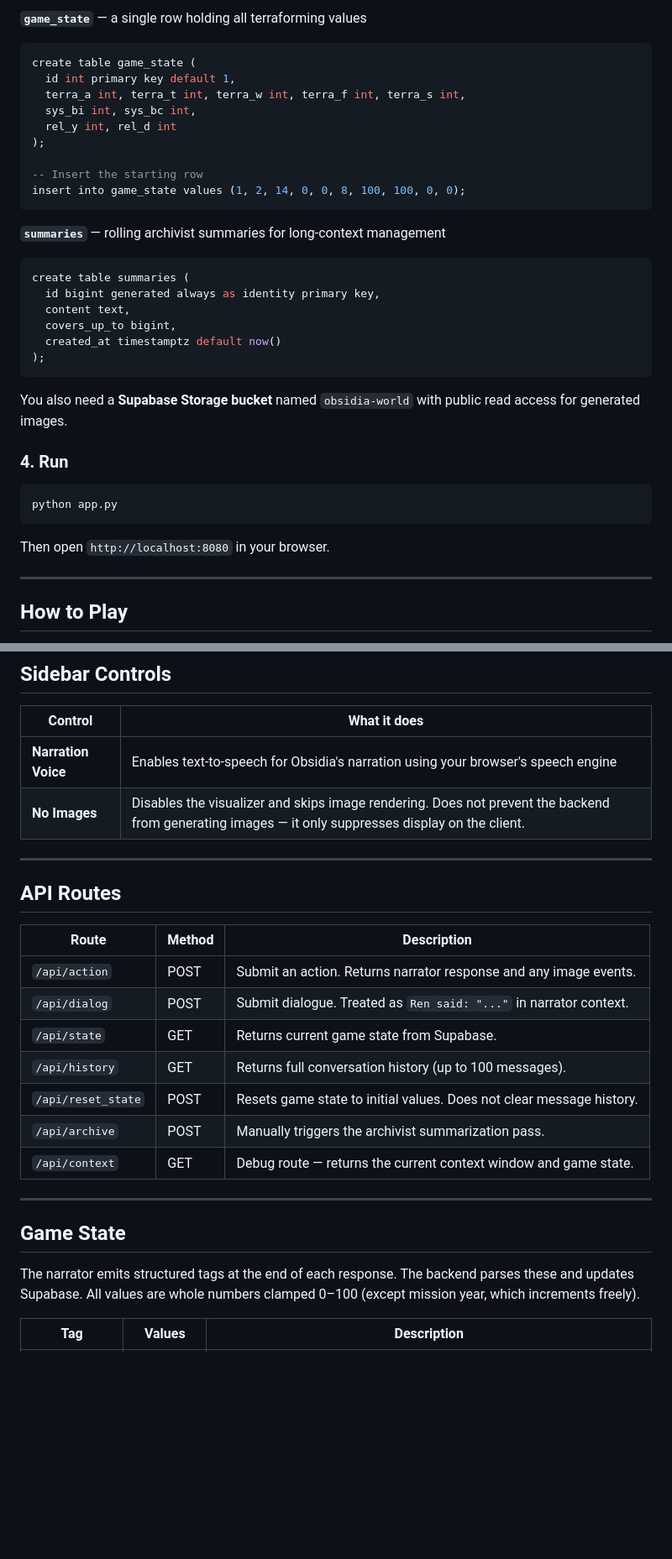
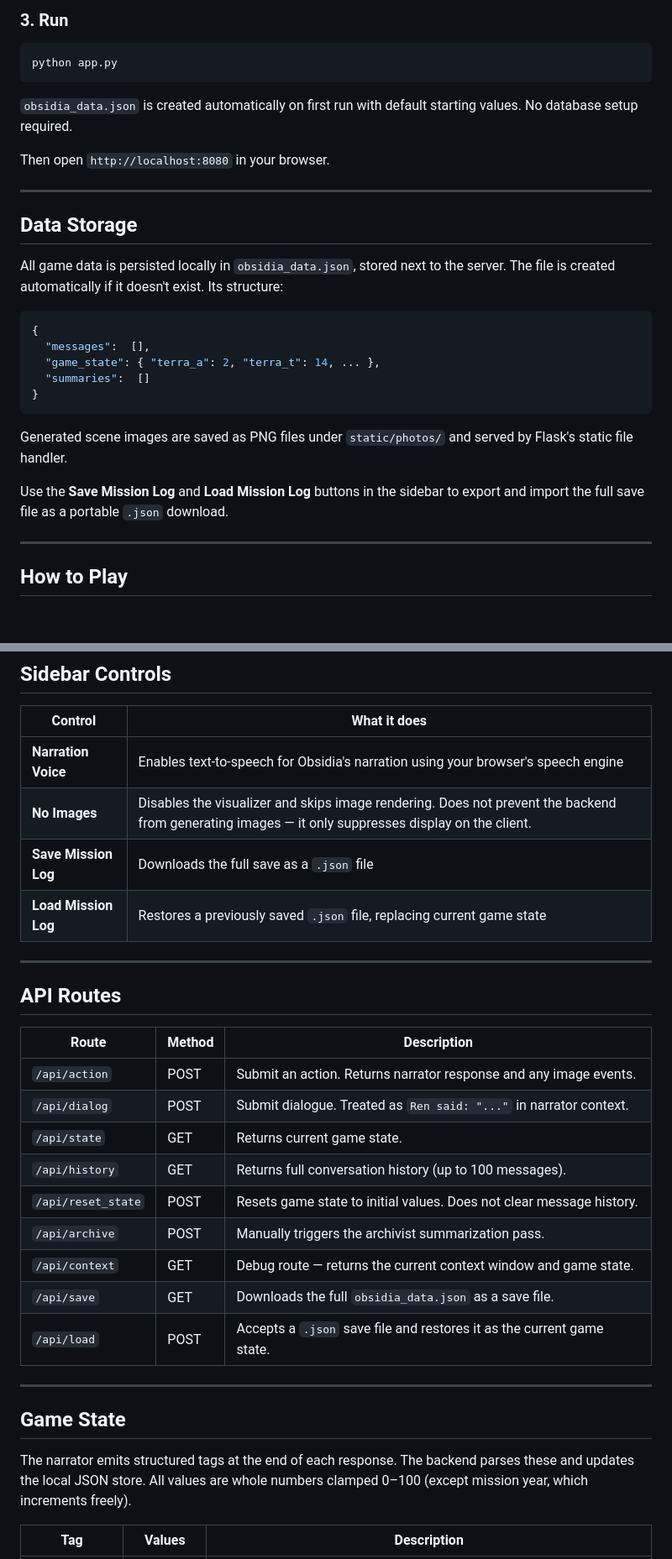
Before and after one commit to blakebrandon-hub/Obsidia, a Markdown page: README.md, 2 parts joined by grey strips. Shown at 84% size. Drawn GitHub-style; blank space fills up the shorter version.

````diff
--- a/README.md
+++ b/README.md
@@ -122,35 +105,30 @@ create table obsidia (
-**`game_state`** — a single row holding all terraforming values
-```sql
-create table game_state (
-  id int primary key default 1,
-  terra_a int, terra_t int, terra_w int, terra_f int, terra_s int,
-  sys_bi int, sys_bc int,
-  rel_y int, rel_d int
-);
-
--- Insert the starting row
-insert into game_state values (1, 2, 14, 0, 0, 8, 100, 100, 0, 0);
-```
-
-**`summaries`** — rolling archivist summaries for long-context management
-```sql
-create table summaries (
-  id bigint generated always as identity primary key,
-  content text,
-  covers_up_to bigint,
-  created_at timestamptz default now()
-);
-```
-
-You also need a **Supabase Storage bucket** named `obsidia-world` with public read access for generated images.
-
-### 4. Run
+### 3. Run
 
 ```bash
 python app.py
 ```
 
+`obsidia_data.json` is created automatically on first run with default starting values. No database setup required.
+
 Then open `http://localhost:8080` in your browser.
+
+---
+
+## Data Storage
+
+All game data is persisted locally in `obsidia_data.json`, stored next to the server. The file is created automatically if it doesn't exist. Its structure:
+
+```json
+{
+  "messages":  [],
+  "game_state": { "terra_a": 2, "terra_t": 14, ... },
+  "summaries":  []
+}
+```
+
+Generated scene images are saved as PNG files under `static/photos/` and served by Flask's static file handler.
+
+Use the **Save Mission Log** and **Load Mission Log** buttons in the sidebar to export and import the full save file as a portable `.json` download.
 
 ---
 
@@ -173,6 +151,8 @@ The left sidebar tracks terraforming progress in real time. The visualizer panel
 |---|---|
 | **Narration Voice** | Enables text-to-speech for Obsidia's narration using your browser's speech engine |
 | **No Images** | Disables the visualizer and skips image rendering. Does not prevent the backend from generating images — it only suppresses display on the client. |
+| **Save Mission Log** | Downloads the full save as a `.json` file |
+| **Load Mission Log** | Restores a previously saved `.json` file, replacing current game state |
 
 ---
 
@@ -182,17 +162,19 @@ The left sidebar tracks terraforming progress in real time. The visualizer panel
 |---|---|---|
 | `/api/action` | POST | Submit an action. Returns narrator response and any image events. |
 | `/api/dialog` | POST | Submit dialogue. Treated as `Ren said: "..."` in narrator context. |
-| `/api/state` | GET | Returns current game state from Supabase. |
+| `/api/state` | GET | Returns current game state. |
 | `/api/history` | GET | Returns full conversation history (up to 100 messages). |
 | `/api/reset_state` | POST | Resets game state to initial values. Does not clear message history. |
 | `/api/archive` | POST | Manually triggers the archivist summarization pass. |
 | `/api/context` | GET | Debug route — returns the current context window and game state. |
+| `/api/save` | GET | Downloads the full `obsidia_data.json` as a save file. |
+| `/api/load` | POST | Accepts a `.json` save file and restores it as the current game state. |
 
 ---
 
 ## Game State
 
-The narrator emits structured tags at the end of each response. The backend parses these and updates Supabase. All values are whole numbers clamped 0–100 (except mission year, which increments freely).
+The narrator emits structured tags at the end of each response. The backend parses these and updates the local JSON store. All values are whole numbers clamped 0–100 (except mission year, which increments freely).
 
 | Tag | Values | Description |
 |---|---|---|
````
Also changed, not shown: other parts of README.md (+6 -23 lines).
